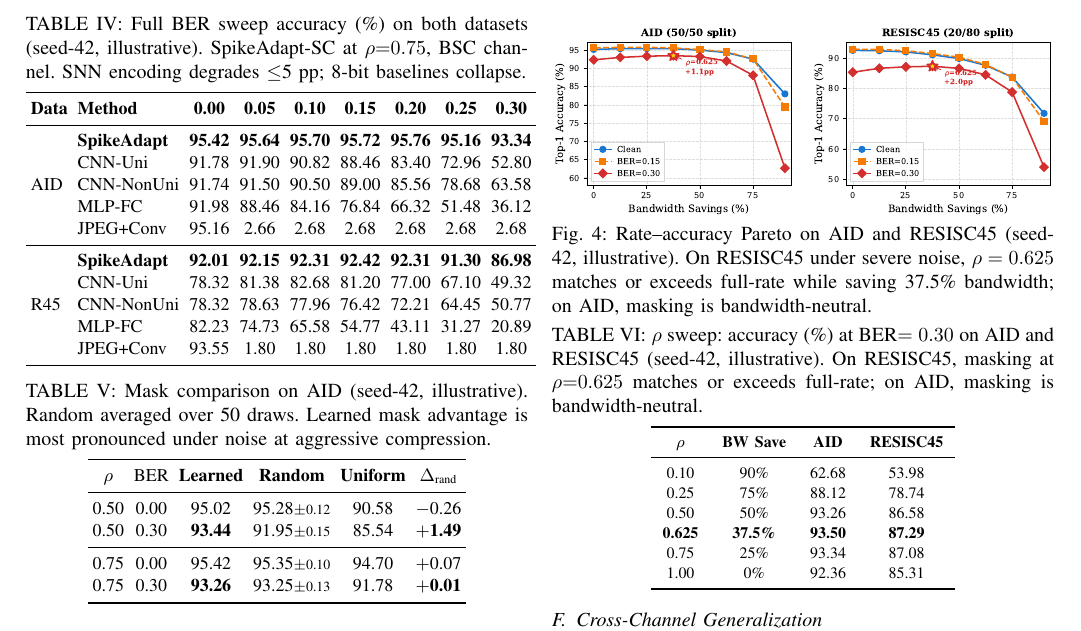
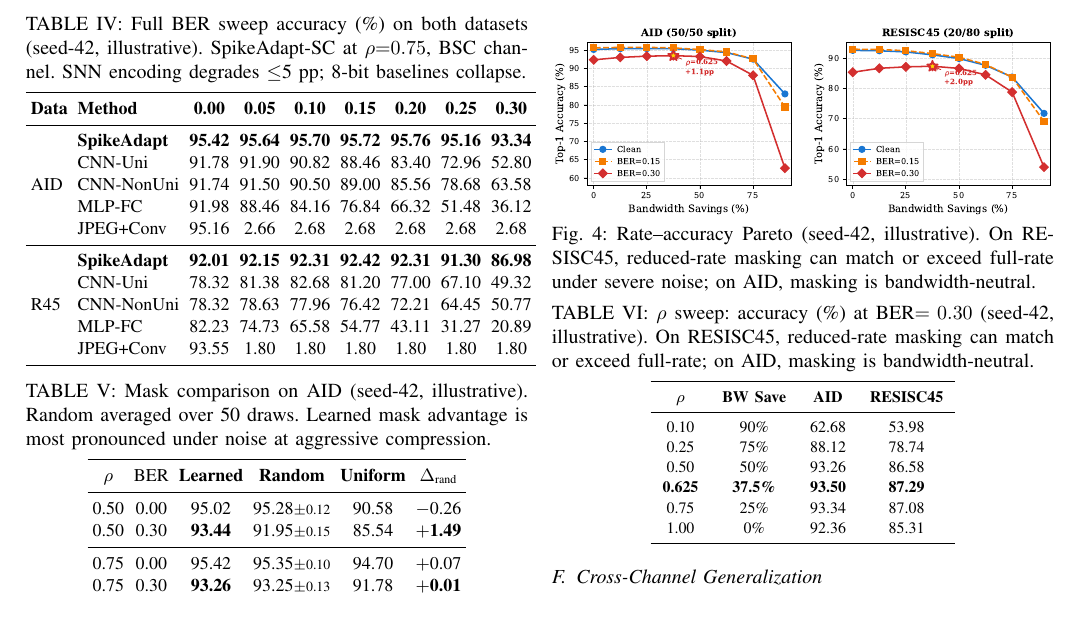
Before and after one commit to JPL11/SpikeAdapt-SC, a LaTeX paper (paper/main_6page_revised.tex): part of page 4 of 6, cut so that both start at the same text. Compiled offline with pdfLaTeX.

Commit message:
fix: sharpen Fig 4 / Table VI captions per reviewer suggestion
'reduced-rate masking can match or exceed full-rate on RESISC45;
on AID, masking is bandwidth-neutral'

This makes the per-dataset distinction maximally clear and avoids
implying a general AID masking benefit that the 10-seed data
does not support.

```diff
--- a/paper/main_6page_revised.tex
+++ b/paper/main_6page_revised.tex
@@ -274,7 +274,7 @@ $\rho$ & BER & \textbf{Learned} & \textbf{Random} & \textbf{Uniform} & $\Delta_{
 \begin{figure}[t]
     \centering
     \includegraphics[width=\columnwidth]{fig5_rho_sweep_pareto.pdf}
-    \caption{Rate--accuracy Pareto on AID and RESISC45 (seed-42, illustrative). On RESISC45 under severe noise, $\rho=0.625$ matches or exceeds full-rate while saving 37.5\% bandwidth; on AID, masking is bandwidth-neutral.}
+    \caption{Rate--accuracy Pareto (seed-42, illustrative). On RESISC45, reduced-rate masking can match or exceed full-rate under severe noise; on AID, masking is bandwidth-neutral.}
     \label{fig:pareto}
 \end{figure}
 
@@ -283,7 +283,7 @@ Fig.~\ref{fig:pareto} shows how accuracy degrades as retention rate $\rho$ decre
 \begin{table}[t]
 \renewcommand{\arraystretch}{1.12}
 \centering
-\caption{$\rho$ sweep: accuracy (\%) at BER$=0.30$ on AID and RESISC45 (seed-42, illustrative). On RESISC45, masking at $\rho{=}0.625$ matches or exceeds full-rate; on AID, masking is bandwidth-neutral.}
+\caption{$\rho$ sweep: accuracy (\%) at BER$=0.30$ (seed-42, illustrative). On RESISC45, reduced-rate masking can match or exceed full-rate; on AID, masking is bandwidth-neutral.}
 \label{tab:rho_sweep}
 \begin{tabular}{c c cc}
 \toprule
```
